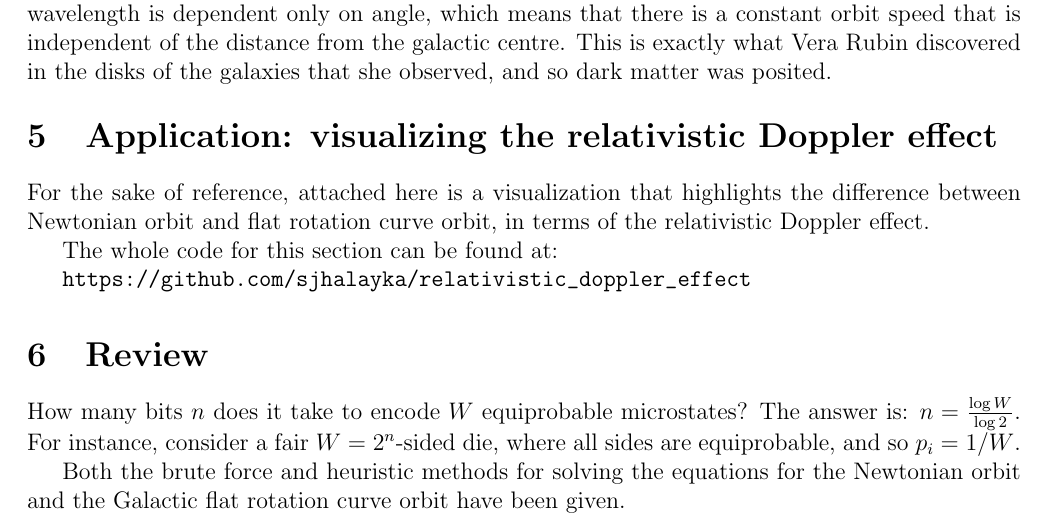
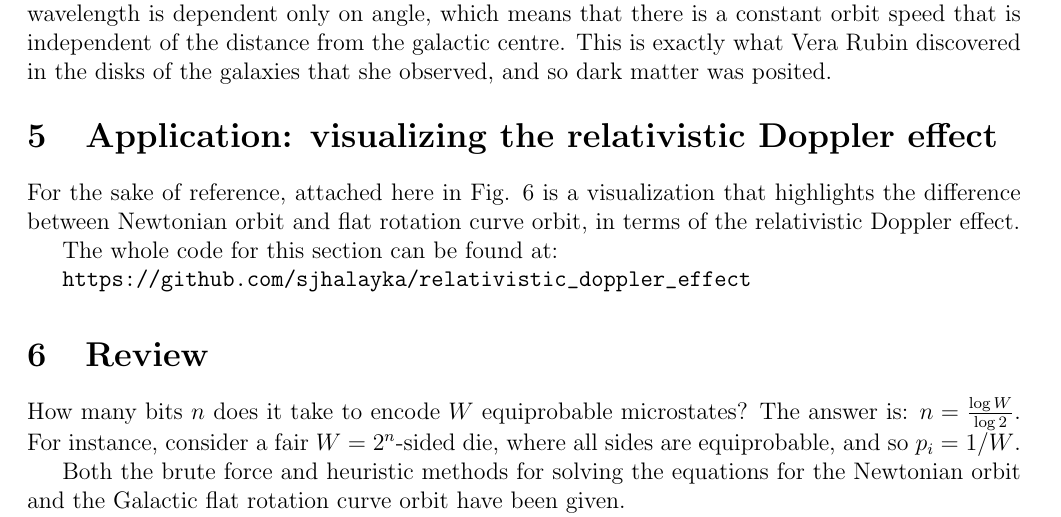
Before and after one commit to sjhalayka/papers, a LaTeX paper (newtonian gravitation2/bezier_escape.tex): part of page 11 of 12, cut so that both start at the same text. Compiled offline with pdfLaTeX.

Commit message:
Add files via upload

```diff
--- a/newtonian gravitation2/bezier_escape.tex
+++ b/newtonian gravitation2/bezier_escape.tex
@@ -467,7 +467,7 @@ int main(void)
 
 
 \section{Application: visualizing the relativistic Doppler effect}
-For the sake of reference, attached here is a visualization that highlights the difference between Newtonian orbit and flat rotation curve orbit, in terms of the relativistic Doppler effect.
+For the sake of reference, attached here in Fig. 6 is a visualization that highlights the difference between Newtonian orbit and flat rotation curve orbit, in terms of the relativistic Doppler effect.
 
 The whole code for this section can be found at:
 
```
Also changed, not shown: newtonian gravitation2/bezier_escape.pdf, 1 other file.
